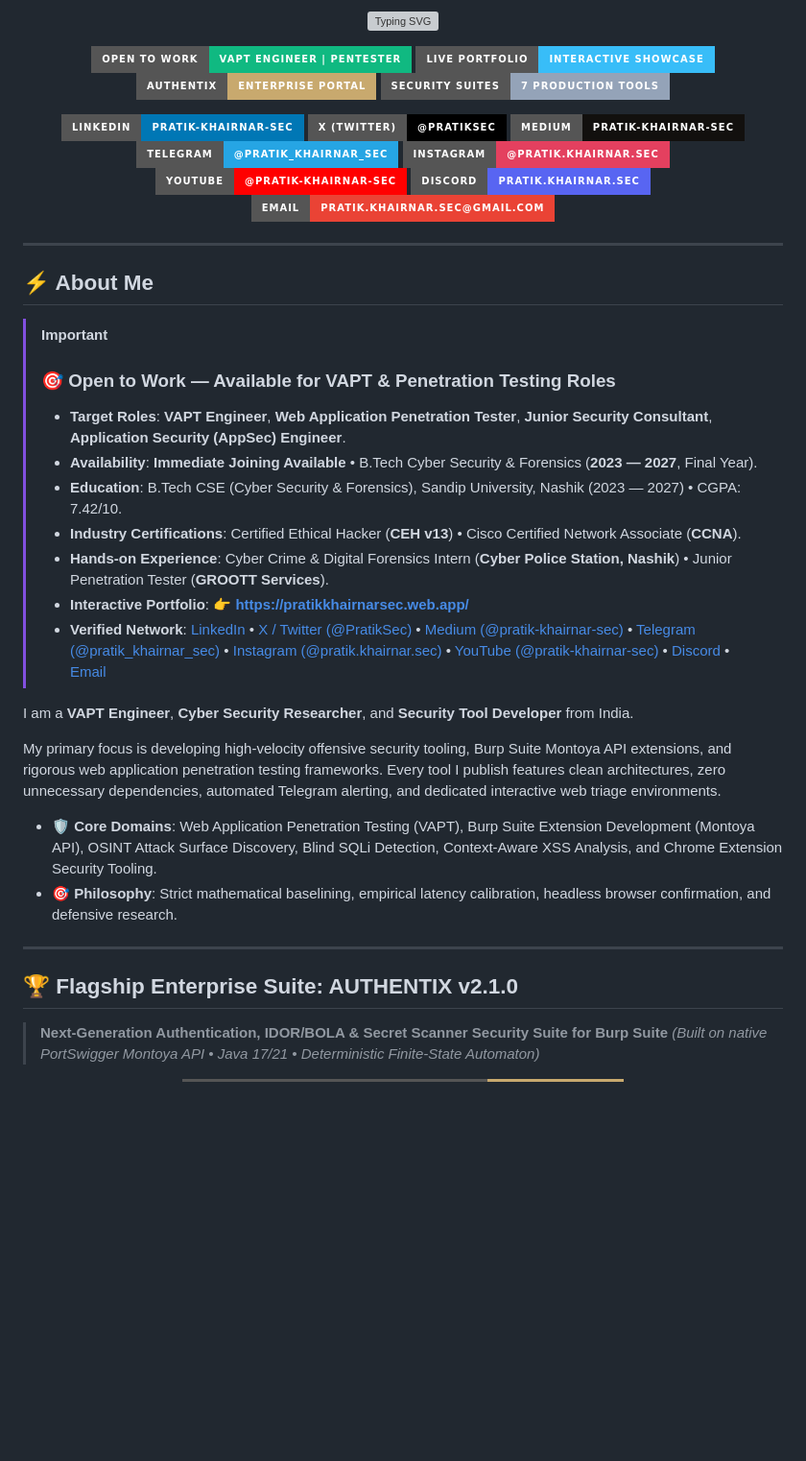
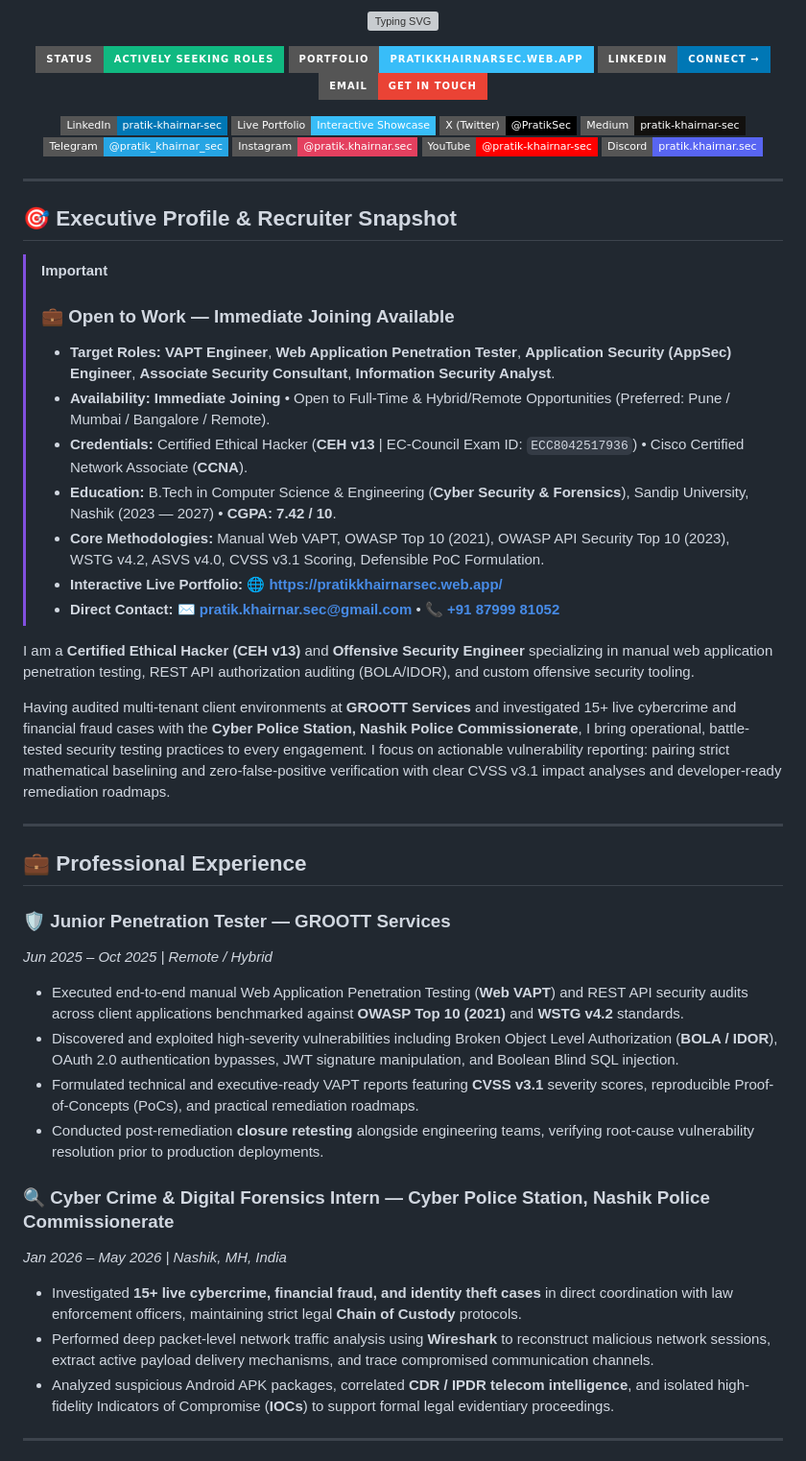
Before and after one commit to pratik-khairnar-sec/pratik-khairnar-sec, a Markdown page: README.md, the part around one of its changes. Shown at 96% size. Drawn GitHub-style; badges without logos; blank space fills up the shorter version; grey boxes are pictures that could not be loaded.

Commit message:
docs(profile): elevate GitHub profile README with enterprise ATS-friendly AppSec competencies, experience & credentials

```diff
--- a/README.md
+++ b/README.md
@@ -7,47 +7,57 @@
 </p>
 
 <p align="center">
-  <a href="mailto:pratik.khairnar.sec@gmail.com"><img src="https://img.shields.io/badge/Open%20To%20Work-VAPT%20Engineer%20%7C%20Pentester-10b981?style=for-the-badge&logo=target&logoColor=white" alt="Hiring Status"></a>
-  <a href="https://pratikkhairnarsec.web.app/"><img src="https://img.shields.io/badge/Live%20Portfolio-Interactive%20Showcase-38bdf8?style=for-the-badge&logo=google-chrome&logoColor=white" alt="Live Portfolio"></a>
-  <a href="https://pratik-khairnar-sec.github.io/authentix-enterprise/"><img src="https://img.shields.io/badge/AUTHENTIX-Enterprise%20Portal-c8a96e?style=for-the-badge&logo=shield&logoColor=white" alt="AUTHENTIX"></a>
-  <a href="https://github.com/pratik-khairnar-sec"><img src="https://img.shields.io/badge/Security%20Suites-7%20Production%20Tools-94a3b8?style=for-the-badge&logo=github&logoColor=white" alt="Suites"></a>
+  <a href="mailto:pratik.khairnar.sec@gmail.com"><img src="https://img.shields.io/badge/Status-Actively%20Seeking%20Roles-10b981?style=for-the-badge&logo=target&logoColor=white" alt="Open To Work"></a>
+  <a href="https://pratikkhairnarsec.web.app/"><img src="https://img.shields.io/badge/Portfolio-pratikkhairnarsec.web.app-38bdf8?style=for-the-badge&logo=google-chrome&logoColor=white" alt="Live Portfolio"></a>
+  <a href="https://linkedin.com/in/pratik-khairnar-sec/"><img src="https://img.shields.io/badge/LinkedIn-Connect%20%E2%86%92-0077b5?style=for-the-badge&logo=linkedin&logoColor=white" alt="LinkedIn"></a>
+  <a href="mailto:pratik.khairnar.sec@gmail.com"><img src="https://img.shields.io/badge/Email-Get%20in%20Touch-ea4335?style=for-the-badge&logo=gmail&logoColor=white" alt="Email"></a>
 </p>
 
 <p align="center">
-  <a href="https://linkedin.com/in/pratik-khairnar-sec/"><img src="https://img.shields.io/badge/LinkedIn-pratik--khairnar--sec-0077b5?style=for-the-badge&logo=linkedin&logoColor=white" alt="LinkedIn"></a>
-  <a href="https://x.com/PratikSec"><img src="https://img.shields.io/badge/X%20(Twitter)-%40PratikSec-000000?style=for-the-badge&logo=x&logoColor=white" alt="Twitter"></a>
-  <a href="https://pratik-khairnar-sec.medium.com/"><img src="https://img.shields.io/badge/Medium-pratik--khairnar--sec-12100e?style=for-the-badge&logo=medium&logoColor=white" alt="Medium"></a>
-  <a href="https://t.me/pratik_khairnar_sec"><img src="https://img.shields.io/badge/Telegram-%40pratik__khairnar__sec-26A5E4?style=for-the-badge&logo=telegram&logoColor=white" alt="Telegram"></a>
-  <a href="https://www.instagram.com/pratik.khairnar.sec/"><img src="https://img.shields.io/badge/Instagram-%40pratik.khairnar.sec-E4405F?style=for-the-badge&logo=instagram&logoColor=white" alt="Instagram"></a>
-  <a href="https://www.youtube.com/@pratik-khairnar-sec"><img src="https://img.shields.io/badge/YouTube-%40pratik--khairnar--sec-FF0000?style=for-the-badge&logo=youtube&logoColor=white" alt="YouTube"></a>
-  <a href="https://discord.com/users/1531910259080167494"><img src="https://img.shields.io/badge/Discord-pratik.khairnar.sec-5865F2?style=for-the-badge&logo=discord&logoColor=white" alt="Discord"></a>
-  <a href="mailto:pratik.khairnar.sec@gmail.com"><img src="https://img.shields.io/badge/Email-pratik.khairnar.sec%40gmail.com-ea4335?style=for-the-badge&logo=gmail&logoColor=white" alt="Email Contact"></a>
+  <a href="https://linkedin.com/in/pratik-khairnar-sec/"><img src="https://img.shields.io/badge/LinkedIn-pratik--khairnar--sec-0077b5?style=flat-square&logo=linkedin&logoColor=white" alt="LinkedIn"></a>
+  <a href="https://pratikkhairnarsec.web.app/"><img src="https://img.shields.io/badge/Live%20Portfolio-Interactive%20Showcase-38bdf8?style=flat-square&logo=google-chrome&logoColor=white" alt="Portfolio"></a>
+  <a href="https://x.com/PratikSec"><img src="https://img.shields.io/badge/X%20(Twitter)-%40PratikSec-000000?style=flat-square&logo=x&logoColor=white" alt="Twitter"></a>
+  <a href="https://pratik-khairnar-sec.medium.com/"><img src="https://img.shields.io/badge/Medium-pratik--khairnar--sec-12100e?style=flat-square&logo=medium&logoColor=white" alt="Medium"></a>
+  <a href="https://t.me/pratik_khairnar_sec"><img src="https://img.shields.io/badge/Telegram-%40pratik__khairnar__sec-26A5E4?style=flat-square&logo=telegram&logoColor=white" alt="Telegram"></a>
+  <a href="https://www.instagram.com/pratik.khairnar.sec/"><img src="https://img.shields.io/badge/Instagram-%40pratik.khairnar.sec-E4405F?style=flat-square&logo=instagram&logoColor=white" alt="Instagram"></a>
+  <a href="https://www.youtube.com/@pratik-khairnar-sec"><img src="https://img.shields.io/badge/YouTube-%40pratik--khairnar--sec-FF0000?style=flat-square&logo=youtube&logoColor=white" alt="YouTube"></a>
+  <a href="https://discord.com/users/1531910259080167494"><img src="https://img.shields.io/badge/Discord-pratik.khairnar.sec-5865F2?style=flat-square&logo=discord&logoColor=white" alt="Discord"></a>
 </p>
 
 ---
 
-## ⚡ About Me
+## 🎯 Executive Profile & Recruiter Snapshot
 
 > [!IMPORTANT]
-> ### 🎯 Open to Work — Available for VAPT & Penetration Testing Roles
-> - **Target Roles**: **VAPT Engineer**, **Web Application Penetration Tester**, **Junior Security Consultant**, **Application Security (AppSec) Engineer**.
-> - **Availability**: **Immediate Joining Available** • B.Tech Cyber Security & Forensics (**2023 — 2027**, Final Year).
-> - **Education**: B.Tech CSE (Cyber Security & Forensics), Sandip University, Nashik (2023 — 2027) • CGPA: 7.42/10.
-> - **Industry Certifications**: Certified Ethical Hacker (**CEH v13**) &bull; Cisco Certified Network Associate (**CCNA**).
-> - **Hands-on Experience**: Cyber Crime & Digital Forensics Intern (**Cyber Police Station, Nashik**) &bull; Junior Penetration Tester (**GROOTT Services**).
-> - **Interactive Portfolio**: 👉 **[https://pratikkhairnarsec.web.app/](https://pratikkhairnarsec.web.app/)**
-> - **Verified Network**: [LinkedIn](https://linkedin.com/in/pratik-khairnar-sec/) • [X / Twitter (@PratikSec)](https://x.com/PratikSec) • [Medium (@pratik-khairnar-sec)](https://pratik-khairnar-sec.medium.com/) • [Telegram (@pratik_khairnar_sec)](https://t.me/pratik_khairnar_sec) • [Instagram (@pratik.khairnar.sec)](https://www.instagram.com/pratik.khairnar.sec/) • [YouTube (@pratik-khairnar-sec)](https://www.youtube.com/@pratik-khairnar-sec) • [Discord](https://discord.com/users/1531910259080167494) • [Email](mailto:pratik.khairnar.sec@gmail.com)
+> ### 💼 Open to Work — Immediate Joining Available
+> - **Target Roles:** **VAPT Engineer**, **Web Application Penetration Tester**, **Application Security (AppSec) Engineer**, **Associate Security Consultant**, **Information Security Analyst**.
+> - **Availability:** **Immediate Joining** • Open to Full-Time & Hybrid/Remote Opportunities (Preferred: Pune / Mumbai / Bangalore / Remote).
+> - **Credentials:** Certified Ethical Hacker (**CEH v13** | EC-Council Exam ID: `ECC8042517936`) • Cisco Certified Network Associate (**CCNA**).
+> - **Education:** B.Tech in Computer Science & Engineering (**Cyber Security & Forensics**), Sandip University, Nashik (2023 — 2027) • **CGPA: 7.42 / 10**.
+> - **Core Methodologies:** Manual Web VAPT, OWASP Top 10 (2021), OWASP API Security Top 10 (2023), WSTG v4.2, ASVS v4.0, CVSS v3.1 Scoring, Defensible PoC Formulation.
+> - **Interactive Live Portfolio:** 🌐 **[https://pratikkhairnarsec.web.app/](https://pratikkhairnarsec.web.app/)**
+> - **Direct Contact:** ✉️ **[pratik.khairnar.sec@gmail.com](mailto:pratik.khairnar.sec@gmail.com)** • 📞 **[+91 87999 81052](tel:+918799981052)**
 
-I am a **VAPT Engineer**, **Cyber Security Researcher**, and **Security Tool Developer** from India.
+I am a **Certified Ethical Hacker (CEH v13)** and **Offensive Security Engineer** specializing in manual web application penetration testing, REST API authorization auditing (BOLA/IDOR), and custom offensive security tooling.
 
-My primary focus is developing high-velocity offensive security tooling, Burp Suite Montoya API extensions, and rigorous web application penetration testing frameworks. Every tool I publish features clean architectures, zero unnecessary dependencies, automated Telegram alerting, and dedicated interactive web triage environments.
-
-- 🛡️ **Core Domains**: Web Application Penetration Testing (VAPT), Burp Suite Extension Development (Montoya API), OSINT Attack Surface Discovery, Blind SQLi Detection, Context-Aware XSS Analysis, and Chrome Extension Security Tooling.
-- 🎯 **Philosophy**: Strict mathematical baselining, empirical latency calibration, headless browser confirmation, and defensive research.
+Having audited multi-tenant client environments at **GROOTT Services** and investigated 15+ live cybercrime and financial fraud cases with the **Cyber Police Station, Nashik Police Commissionerate**, I bring operational, battle-tested security testing practices to every engagement. I focus on actionable vulnerability reporting: pairing strict mathematical baselining and zero-false-positive verification with clear CVSS v3.1 impact analyses and developer-ready remediation roadmaps.
 
 ---
 
-## 🏆 Flagship Enterprise Suite: AUTHENTIX v2.1.0
+## 💼 Professional Experience
 
-> **Next-Generation Authentication, IDOR/BOLA & Secret Scanner Security Suite for Burp Suite**
-> *(Built on native PortSwigger Montoya API • Java 17/21 • Deterministic Finite-State Automaton)*
+### 🛡️ Junior Penetration Tester — GROOTT Services
+*Jun 2025 – Oct 2025 | Remote / Hybrid*
+- Executed end-to-end manual Web Application Penetration Testing (**Web VAPT**) and REST API security audits across client applications benchmarked against **OWASP Top 10 (2021)** and **WSTG v4.2** standards.
+- Discovered and exploited high-severity vulnerabilities including Broken Object Level Authorization (**BOLA / IDOR**), OAuth 2.0 authentication bypasses, JWT signature manipulation, and Boolean Blind SQL injection.
+- Formulated technical and executive-ready VAPT reports featuring **CVSS v3.1** severity scores, reproducible Proof-of-Concepts (PoCs), and practical remediation roadmaps.
+- Conducted post-remediation **closure retesting** alongside engineering teams, verifying root-cause vulnerability resolution prior to production deployments.
+
+### 🔍 Cyber Crime & Digital Forensics Intern — Cyber Police Station, Nashik Police Commissionerate
+*Jan 2026 – May 2026 | Nashik, MH, India*
+- Investigated **15+ live cybercrime, financial fraud, and identity theft cases** in direct coordination with law enforcement officers, maintaining strict legal **Chain of Custody** protocols.
+- Performed deep packet-level network traffic analysis using **Wireshark** to reconstruct malicious network sessions, extract active payload delivery mechanisms, and trace compromised communication channels.
+- Analyzed suspicious Android APK packages, correlated **CDR / IPDR telecom intelligence**, and isolated high-fidelity Indicators of Compromise (**IOCs**) to support formal legal evidentiary proceedings.
+
+---
+
```
Also changed, not shown: other parts of README.md (+83 -62 lines).
